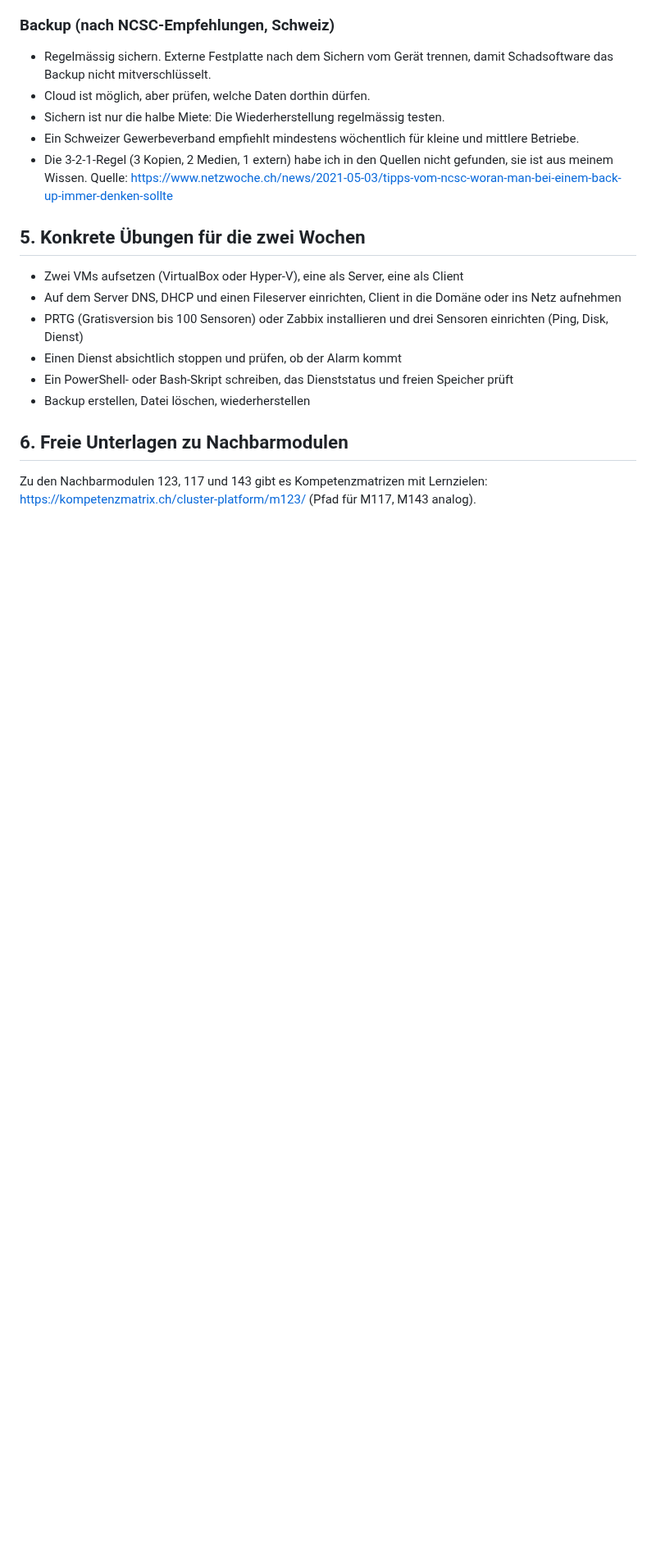
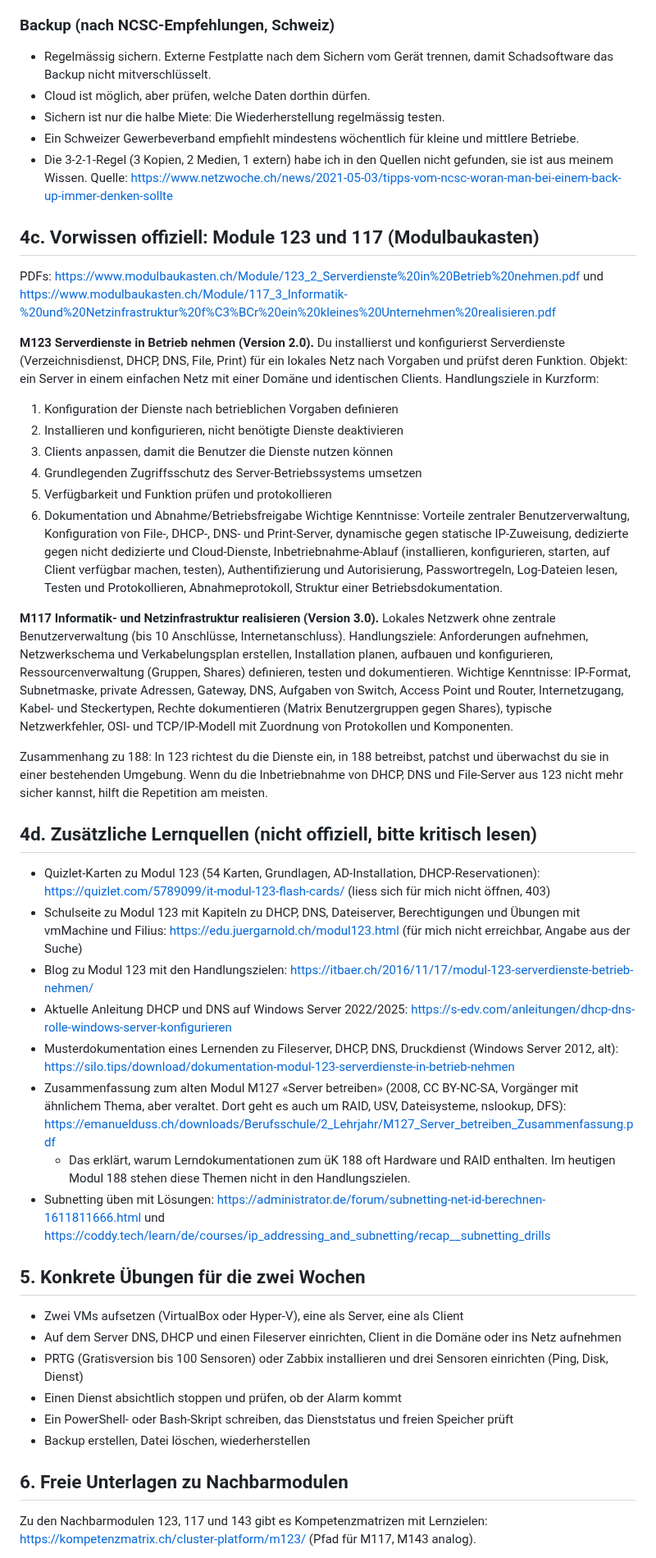
Before and after one commit to MCtaxidriver/Claude, a Markdown page: docs/UEK-188-Vorbereitung.md, the part around the change. Shown at 82% size. Drawn GitHub-style; blank space fills up the shorter version.

Commit message:
ÜK 188: offizielle Vorwissen-Module 123 und 117 sowie weitere Lernquellen ergänzt
Co-Authored-By: Claude Sonnet 5.5 <noreply@anthropic.com>
Claude-Session: https://claude.ai/code/session_01Hq4LnXEYJGY9kwYpqtvxho

```diff
--- a/docs/UEK-188-Vorbereitung.md
+++ b/docs/UEK-188-Vorbereitung.md
@@ -347,6 +347,34 @@ Quellen: https://graylog.org/?p=18855 und https://manageengine.com/products/acti
 - Die 3-2-1-Regel (3 Kopien, 2 Medien, 1 extern) habe ich in den Quellen nicht gefunden, sie ist aus meinem Wissen.
 Quelle: https://www.netzwoche.ch/news/2021-05-03/tipps-vom-ncsc-woran-man-bei-einem-back-up-immer-denken-sollte
 
+## 4c. Vorwissen offiziell: Module 123 und 117 (Modulbaukasten)
+
+PDFs: https://www.modulbaukasten.ch/Module/123_2_Serverdienste%20in%20Betrieb%20nehmen.pdf und https://www.modulbaukasten.ch/Module/117_3_Informatik-%20und%20Netzinfrastruktur%20f%C3%BCr%20ein%20kleines%20Unternehmen%20realisieren.pdf
+
+**M123 Serverdienste in Betrieb nehmen (Version 2.0).** Du installierst und konfigurierst Serverdienste (Verzeichnisdienst, DHCP, DNS, File, Print) für ein lokales Netz nach Vorgaben und prüfst deren Funktion. Objekt: ein Server in einem einfachen Netz mit einer Domäne und identischen Clients. Handlungsziele in Kurzform:
+1. Konfiguration der Dienste nach betrieblichen Vorgaben definieren
+2. Installieren und konfigurieren, nicht benötigte Dienste deaktivieren
+3. Clients anpassen, damit die Benutzer die Dienste nutzen können
+4. Grundlegenden Zugriffsschutz des Server-Betriebssystems umsetzen
+5. Verfügbarkeit und Funktion prüfen und protokollieren
+6. Dokumentation und Abnahme/Betriebsfreigabe
+Wichtige Kenntnisse: Vorteile zentraler Benutzerverwaltung, Konfiguration von File-, DHCP-, DNS- und Print-Server, dynamische gegen statische IP-Zuweisung, dedizierte gegen nicht dedizierte und Cloud-Dienste, Inbetriebnahme-Ablauf (installieren, konfigurieren, starten, auf Client verfügbar machen, testen), Authentifizierung und Autorisierung, Passwortregeln, Log-Dateien lesen, Testen und Protokollieren, Abnahmeprotokoll, Struktur einer Betriebsdokumentation.
+
+**M117 Informatik- und Netzinfrastruktur realisieren (Version 3.0).** Lokales Netzwerk ohne zentrale Benutzerverwaltung (bis 10 Anschlüsse, Internetanschluss). Handlungsziele: Anforderungen aufnehmen, Netzwerkschema und Verkabelungsplan erstellen, Installation planen, aufbauen und konfigurieren, Ressourcenverwaltung (Gruppen, Shares) definieren, testen und dokumentieren. Wichtige Kenntnisse: IP-Format, Subnetmaske, private Adressen, Gateway, DNS, Aufgaben von Switch, Access Point und Router, Internetzugang, Kabel- und Steckertypen, Rechte dokumentieren (Matrix Benutzergruppen gegen Shares), typische Netzwerkfehler, OSI- und TCP/IP-Modell mit Zuordnung von Protokollen und Komponenten.
+
+Zusammenhang zu 188: In 123 richtest du die Dienste ein, in 188 betreibst, patchst und überwachst du sie in einer bestehenden Umgebung. Wenn du die Inbetriebnahme von DHCP, DNS und File-Server aus 123 nicht mehr sicher kannst, hilft die Repetition am meisten.
+
+## 4d. Zusätzliche Lernquellen (nicht offiziell, bitte kritisch lesen)
+
+- Quizlet-Karten zu Modul 123 (54 Karten, Grundlagen, AD-Installation, DHCP-Reservationen): https://quizlet.com/5789099/it-modul-123-flash-cards/ (liess sich für mich nicht öffnen, 403)
+- Schulseite zu Modul 123 mit Kapiteln zu DHCP, DNS, Dateiserver, Berechtigungen und Übungen mit vmMachine und Filius: https://edu.juergarnold.ch/modul123.html (für mich nicht erreichbar, Angabe aus der Suche)
+- Blog zu Modul 123 mit den Handlungszielen: https://itbaer.ch/2016/11/17/modul-123-serverdienste-betrieb-nehmen/
+- Aktuelle Anleitung DHCP und DNS auf Windows Server 2022/2025: https://s-edv.com/anleitungen/dhcp-dns-rolle-windows-server-konfigurieren
+- Musterdokumentation eines Lernenden zu Fileserver, DHCP, DNS, Druckdienst (Windows Server 2012, alt): https://silo.tips/download/dokumentation-modul-123-serverdienste-in-betrieb-nehmen
+- Zusammenfassung zum alten Modul M127 «Server betreiben» (2008, CC BY-NC-SA, Vorgänger mit ähnlichem Thema, aber veraltet. Dort geht es auch um RAID, USV, Dateisysteme, nslookup, DFS): https://emanuelduss.ch/downloads/Berufsschule/2_Lehrjahr/M127_Server_betreiben_Zusammenfassung.pdf
+  - Das erklärt, warum Lerndokumentationen zum üK 188 oft Hardware und RAID enthalten. Im heutigen Modul 188 stehen diese Themen nicht in den Handlungszielen.
+- Subnetting üben mit Lösungen: https://administrator.de/forum/subnetting-net-id-berechnen-1611811666.html und https://coddy.tech/learn/de/courses/ip_addressing_and_subnetting/recap__subnetting_drills
+
 ## 5. Konkrete Übungen für die zwei Wochen
 
 - Zwei VMs aufsetzen (VirtualBox oder Hyper-V), eine als Server, eine als Client
```
